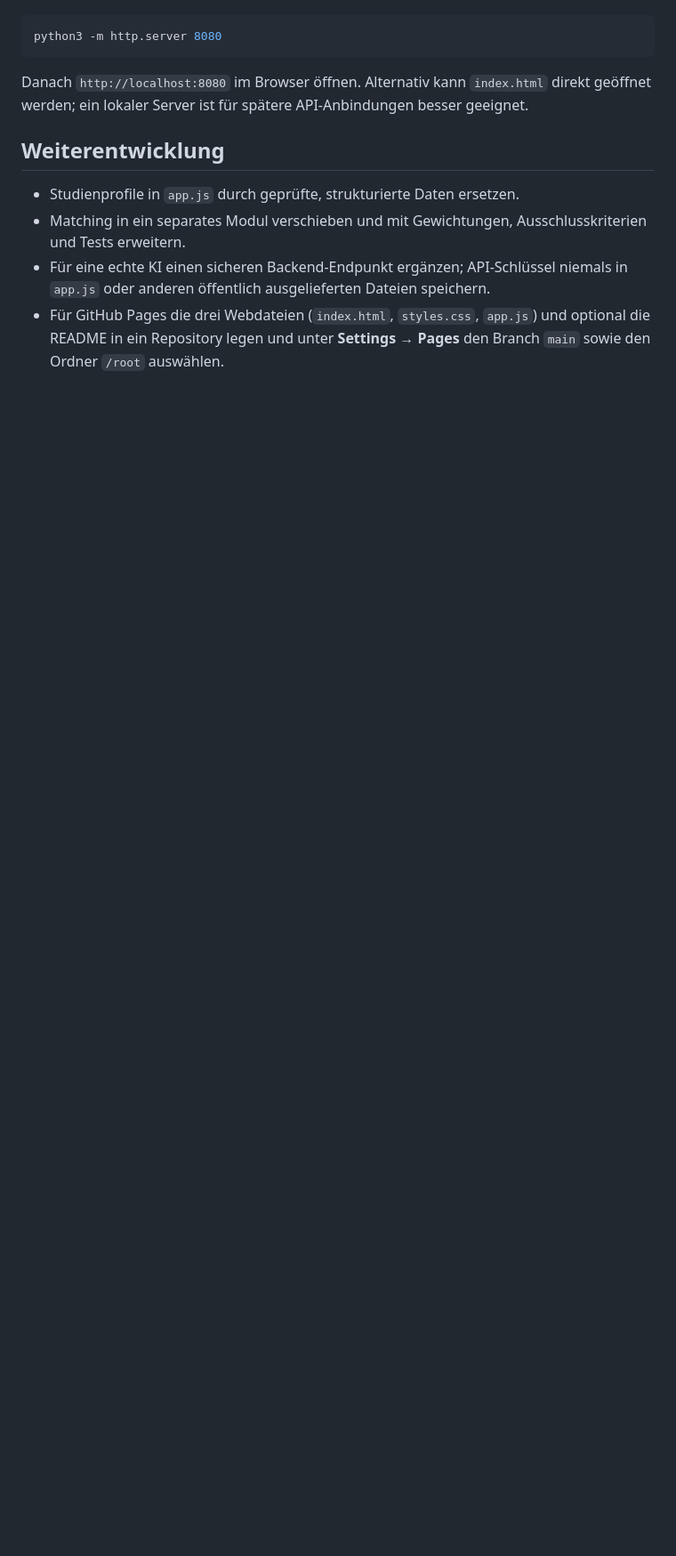
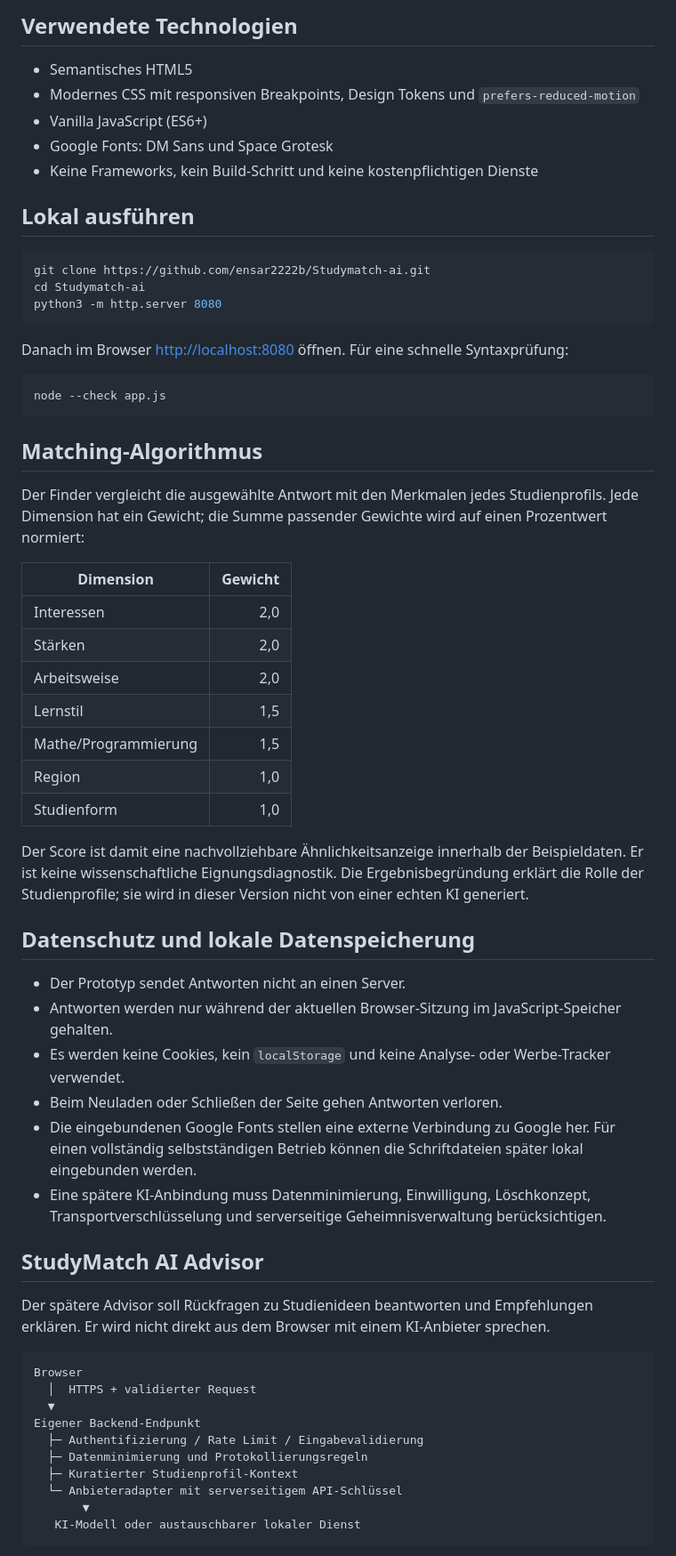
Before and after one commit to ensar2222b/Studymatch-ai, a Markdown page: README.md, the part around one of its changes. Shown at 89% size. Rendered like a GitHub page; blank space fills up the shorter version.

Commit message:
Improve StudyMatch AI for v1.1
Co-authored-by: Copilot <223556219+Copilot@users.noreply.github.com>

````diff
--- a/README.md
+++ b/README.md
@@ -8,13 +44,71 @@ Im Projektordner genügt ein einfacher lokaler Webserver, zum Beispiel:
+## Verwendete Technologien
+
+- Semantisches HTML5
+- Modernes CSS mit responsiven Breakpoints, Design Tokens und `prefers-reduced-motion`
+- Vanilla JavaScript (ES6+)
+- Google Fonts: DM Sans und Space Grotesk
+- Keine Frameworks, kein Build-Schritt und keine kostenpflichtigen Dienste
+
+## Lokal ausführen
 
 ```bash
+git clone https://github.com/ensar2222b/Studymatch-ai.git
+cd Studymatch-ai
 python3 -m http.server 8080
 ```
 
-Danach `http://localhost:8080` im Browser öffnen. Alternativ kann `index.html` direkt geöffnet werden; ein lokaler Server ist für spätere API-Anbindungen besser geeignet.
+Danach im Browser [http://localhost:8080](http://localhost:8080) öffnen. Für eine schnelle
+Syntaxprüfung:
 
-## Weiterentwicklung
+```bash
+node --check app.js
+```
 
-- Studienprofile in `app.js` durch geprüfte, strukturierte Daten ersetzen.
-- Matching in ein separates Modul verschieben und mit Gewichtungen, Ausschlusskriterien und Tests erweitern.
-- Für eine echte KI einen sicheren Backend-Endpunkt ergänzen; API-Schlüssel niemals in `app.js` oder anderen öffentlich ausgelieferten Dateien speichern.
-- Für GitHub Pages die drei Webdateien (`index.html`, `styles.css`, `app.js`) und optional die README in ein Repository legen und unter **Settings → Pages** den Branch `main` sowie den Ordner `/root` auswählen.
+## Matching-Algorithmus
+
+Der Finder vergleicht die ausgewählte Antwort mit den Merkmalen jedes Studienprofils. Jede Dimension
+hat ein Gewicht; die Summe passender Gewichte wird auf einen Prozentwert normiert:
+
+| Dimension | Gewicht |
+| --- | ---: |
+| Interessen | 2,0 |
+| Stärken | 2,0 |
+| Arbeitsweise | 2,0 |
+| Lernstil | 1,5 |
+| Mathe/Programmierung | 1,5 |
+| Region | 1,0 |
+| Studienform | 1,0 |
+
+Der Score ist damit eine nachvollziehbare Ähnlichkeitsanzeige innerhalb der Beispieldaten. Er ist
+keine wissenschaftliche Eignungsdiagnostik. Die Ergebnisbegründung erklärt die Rolle der
+Studienprofile; sie wird in dieser Version nicht von einer echten KI generiert.
+
+## Datenschutz und lokale Datenspeicherung
+
+- Der Prototyp sendet Antworten nicht an einen Server.
+- Antworten werden nur während der aktuellen Browser-Sitzung im JavaScript-Speicher gehalten.
+- Es werden keine Cookies, kein `localStorage` und keine Analyse- oder Werbe-Tracker verwendet.
+- Beim Neuladen oder Schließen der Seite gehen Antworten verloren.
+- Die eingebundenen Google Fonts stellen eine externe Verbindung zu Google her. Für einen
+  vollständig selbstständigen Betrieb können die Schriftdateien später lokal eingebunden werden.
+- Eine spätere KI-Anbindung muss Datenminimierung, Einwilligung, Löschkonzept, Transportverschlüsselung
+  und serverseitige Geheimnisverwaltung berücksichtigen.
+
+## StudyMatch AI Advisor
+
+Der spätere Advisor soll Rückfragen zu Studienideen beantworten und Empfehlungen erklären. Er wird
+nicht direkt aus dem Browser mit einem KI-Anbieter sprechen.
+
+```text
+Browser
+  │  HTTPS + validierter Request
+  ▼
+Eigener Backend-Endpunkt
+  ├─ Authentifizierung / Rate Limit / Eingabevalidierung
+  ├─ Datenminimierung und Protokollierungsregeln
+  ├─ Kuratierter Studienprofil-Kontext
+  └─ Anbieteradapter mit serverseitigem API-Schlüssel
+       ▼
+   KI-Modell oder austauschbarer lokaler Dienst
+```
+
````
Also changed, not shown: other parts of README.md (+91 -3 lines), .github/copilot-instructions.md (added, +13 -0 lines), AGENTS.md (added, +30 -0 lines), assets/studymatch-v1.1-desktop.png (added), assets/studymatch-v1.1-mobile.png (added), 4 other files.
